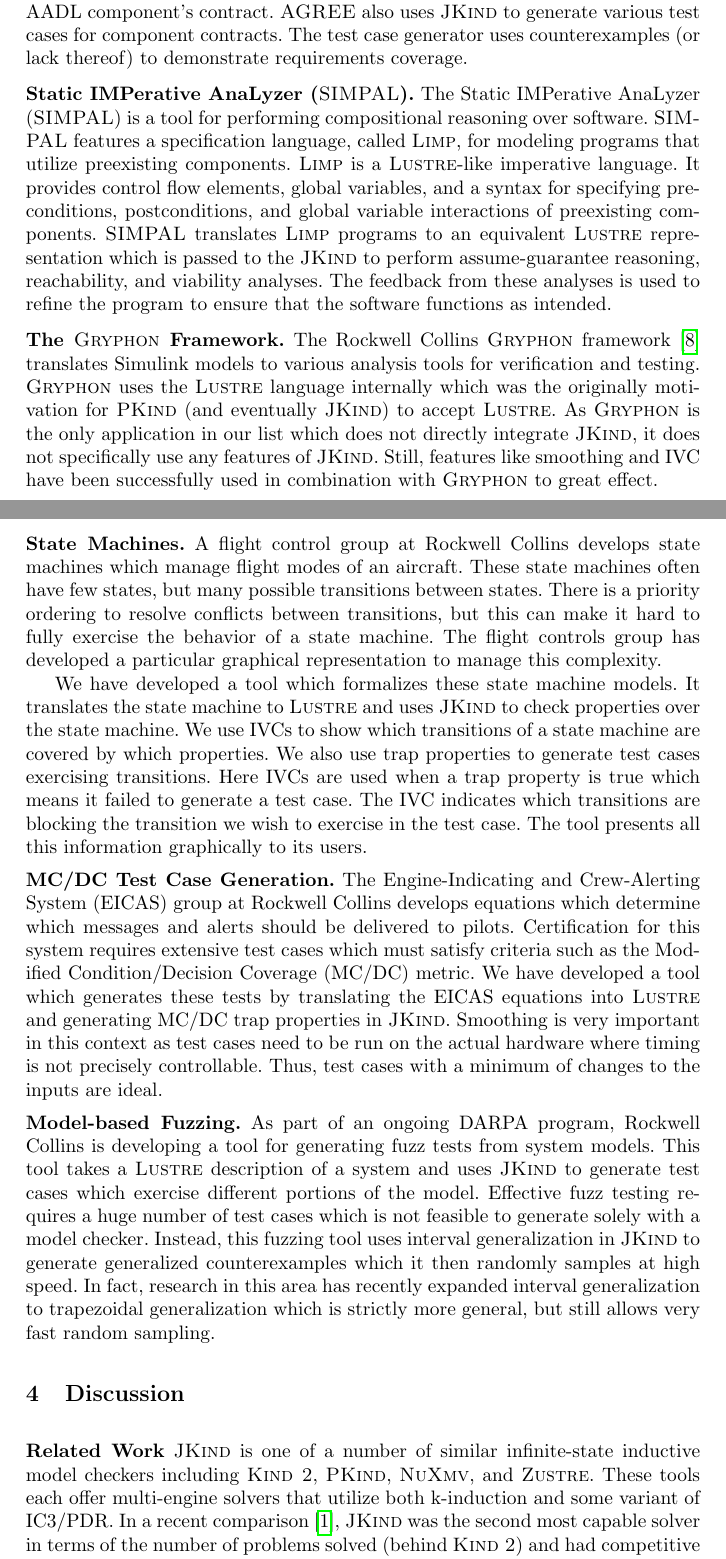
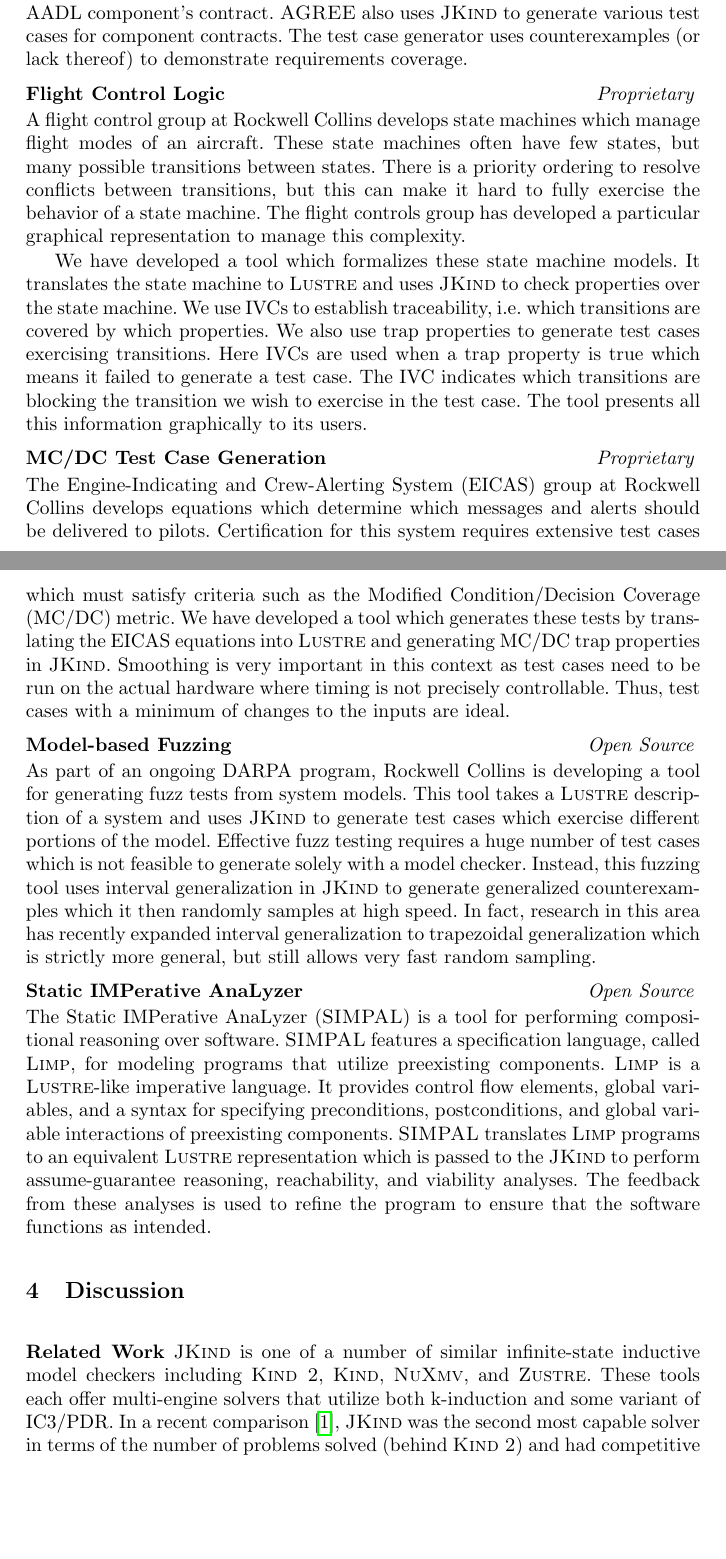
Before and after one commit to agacek/jkind-paper, a LaTeX paper (main.tex): two parts of pages 4 and 5 of 7 before the commit and two parts of pages 4 and 5 of 6 after it, joined at a grey line, cut so that both start at the same text, the shorter picture padded with empty space. Compiled offline with pdfLaTeX.

Commit message:
Changes with Lucas

```diff
--- a/main.tex
+++ b/main.tex
@@ -7,7 +7,7 @@
 \usepackage{graphicx}
 
 \newcommand{\jkind}{{\sc JKind}\xspace}
-\newcommand{\pkind}{{\sc PKind}\xspace}
+\newcommand{\kind}{{\sc Kind}\xspace}
 \newcommand{\jkindapi}{{\sc JKindApi}\xspace}
 \newcommand{\lustre}{{\sc Lustre}\xspace}
 \newcommand{\spear}{{\sc SpeAR}\xspace}
@@ -15,18 +15,21 @@
 \newcommand{\limp}{{\sc Limp}\xspace}
 \newcommand{\agree}{{\sc AGREE}\xspace}
 \newcommand{\gryphon}{{\sc Gryphon}\xspace}
-%\newcommand{\internal}{{\it internal}\xspace}
 
 \newcommand{\todo}[1]{{\color{red} #1}}
 
 \renewcommand{\paragraph}[1]{\vspace{5pt}\noindent {\bf #1}}
+\newcommand{\application}[2]{
+  \paragraph{#1} \hfill {\it #2}
+  \vspace{1pt}
+}
 
 \title{JKind}
 \author{
   Andrew Gacek\inst{1} \and
   John Backes\inst{2} \and
   Mike Whalen\inst{3} \and
-  Lucas Wagner\inst{2} \and
+  Lucas Wagner\inst{1} \and
   Elaheh Ghassabani\inst{3}}
 \institute{
   Rockwell Collins \\
@@ -235,77 +236,83 @@
 to generate various test cases for component contracts. The test case generator uses counterexamples (or
 lack thereof) to demonstrate requirements coverage.
 
-\paragraph{Static IMPerative AnaLyzer (\simpal).}
-The Static IMPerative AnaLyzer (\simpal) is a tool for performing
-compositional reasoning over software. \simpal features a specification
-language, called \limp, for modeling programs that utilize preexisting
-components. \limp is a \lustre-like imperative language. It
-provides control flow elements, global variables, and a syntax for
-specifying preconditions, postconditions, and global variable interactions
-of preexisting components.
-\simpal translates \limp programs to an equivalent \lustre representation
-which is passed to the \jkind to perform assume-guarantee reasoning, reachability, and viability
-analyses. The feedback from these analyses is used to refine
-the program to ensure that the software functions as intended.
+\application{Flight Control Logic}{Proprietary}
 
-\paragraph{The \gryphon Framework.} The Rockwell Collins \gryphon
-framework \cite{miller2010cacm} translates Simulink models to various
-analysis tools for verification and testing. \gryphon uses the \lustre
-language internally which was the originally motivation for \pkind
-(and eventually \jkind) to accept \lustre. As \gryphon is the only
-application in our list which does not directly integrate \jkind, it
-does not specifically use any features of \jkind. Still, features like
-smoothing and IVC have been successfully used in combination with
-\gryphon to great effect.
-
-\paragraph{State Machines.} A flight control group at Rockwell
-Collins develops state machines which manage flight modes of an
-aircraft. These state machines often have few states, but many
-possible transitions between states. There is a priority ordering to
-resolve conflicts between transitions, but this can make it hard to
-fully exercise the behavior of a state machine. The flight controls
-group has developed a particular graphical representation to manage
-this complexity.
+\noindent A flight control group at Rockwell Collins develops state
+machines which manage flight modes of an aircraft. These state
+machines often have few states, but many possible transitions between
+states. There is a priority ordering to resolve conflicts between
+transitions, but this can make it hard to fully exercise the behavior
+of a state machine. The flight controls group has developed a
+particular graphical representation to manage this complexity.
 
 We have developed a tool which formalizes these state machine models.
 It translates the state machine to \lustre and uses \jkind to check
-properties over the state machine. We use IVCs to show which
-transitions of a state machine are covered by which properties. We
-also use trap properties to generate test cases exercising
+properties over the state machine. We use IVCs to establish
+traceability, i.e. which transitions are covered by which properties.
+We also use trap properties to generate test cases exercising
 transitions. Here IVCs are used when a trap property is true which
 means it failed to generate a test case. The IVC indicates which
 transitions are blocking the transition we wish to exercise in the
-test case. The tool presents all this information graphically to its users.
+test case. The tool presents all this information graphically to its
+users.
 
-\paragraph{MC/DC Test Case Generation.} The Engine-Indicating and
-Crew-Alerting System (EICAS) group at Rockwell Collins develops
-equations which determine which messages and alerts should be
-delivered to pilots. Certification for this system requires extensive
-test cases which must satisfy criteria such as the Modified
-Condition/Decision Coverage (MC/DC) metric. We have developed a tool
-which generates these tests by translating the EICAS equations into
-\lustre and generating MC/DC trap properties in \jkind. Smoothing is
-very important in this context as test cases need to be run on the
-actual hardware where timing is not precisely controllable. Thus, test
-cases with a minimum of changes to the inputs are ideal.
+\application{MC/DC Test Case Generation}{Proprietary}
 
-\paragraph{Model-based Fuzzing.} As part of an ongoing DARPA program,
-Rockwell Collins is developing a tool for generating fuzz tests from
-system models. This tool takes a \lustre description of a system and
-uses \jkind to generate test cases which exercise different portions
-of the model. Effective fuzz testing requires a huge number of test
-cases which is not feasible to generate solely with a model checker.
-Instead, this fuzzing tool uses interval generalization in \jkind to
-generate generalized counterexamples which it then randomly samples at
-high speed. In fact, research in this area has recently expanded
-interval generalization to trapezoidal generalization which is
-strictly more general, but still allows very fast random sampling.
+\noindent The Engine-Indicating and Crew-Alerting System (EICAS) group
+at Rockwell Collins develops equations which determine which messages
+and alerts should be delivered to pilots. Certification for this
+system requires extensive test cases which must satisfy criteria such
+as the Modified Condition/Decision Coverage (MC/DC) metric. We have
+developed a tool which generates these tests by translating the EICAS
+equations into \lustre and generating MC/DC trap properties in \jkind.
+Smoothing is very important in this context as test cases need to be
+run on the actual hardware where timing is not precisely controllable.
+Thus, test cases with a minimum of changes to the inputs are ideal.
+
+\application{Model-based Fuzzing}{Open Source}
+
+\noindent As part of an ongoing DARPA program, Rockwell Collins is
+developing a tool for generating fuzz tests from system models. This
+tool takes a \lustre description of a system and uses \jkind to
+generate test cases which exercise different portions of the model.
+Effective fuzz testing requires a huge number of test cases which is
+not feasible to generate solely with a model checker. Instead, this
+fuzzing tool uses interval generalization in \jkind to generate
+generalized counterexamples which it then randomly samples at high
+speed. In fact, research in this area has recently expanded interval
+generalization to trapezoidal generalization which is strictly more
+general, but still allows very fast random sampling.
+
+\application{Static IMPerative AnaLyzer}{Open Source}
+
+\noindent The Static IMPerative AnaLyzer (\simpal) is a tool for
+performing compositional reasoning over software. \simpal features a
+specification language, called \limp, for modeling programs that
+utilize preexisting components. \limp is a \lustre-like imperative
+language. It provides control flow elements, global variables, and a
+syntax for specifying preconditions, postconditions, and global
+variable interactions of preexisting components. \simpal translates
+\limp programs to an equivalent \lustre representation which is passed
+to the \jkind to perform assume-guarantee reasoning, reachability, and
+viability analyses. The feedback from these analyses is used to refine
+the program to ensure that the software functions as intended.
+
+% \paragraph{The \gryphon Framework.} The Rockwell Collins \gryphon
+% framework~\cite{miller2010cacm} translates Simulink models to various
+% analysis tools for verification and testing. \gryphon uses the \lustre
+% language internally which was the originally motivation for \kind
+% (and eventually \jkind) to accept \lustre. As \gryphon is the only
+% application in our list which does not directly integrate \jkind, it
+% does not specifically use any features of \jkind. Still, features like
+% smoothing and IVC have been successfully used in combination with
+% \gryphon to great effect.
 
 \section{Discussion}
 
 \paragraph{Related Work}
 \jkind is one of a number of similar infinite-state inductive model
-checkers including {\sc Kind 2}, \pkind, {\sc NuXmv}, and {\sc
+checkers including {\sc Kind 2}, \kind, {\sc NuXmv}, and {\sc
   Zustre}. These tools each offer multi-engine solvers that utilize
 both k-induction and some variant of IC3/PDR. In a recent
 comparison~\cite{champion2016cav}, \jkind was the second most capable
```
Also changed, not shown: main.bib (+10 -0 lines), main.tex (146 more changed lines).
